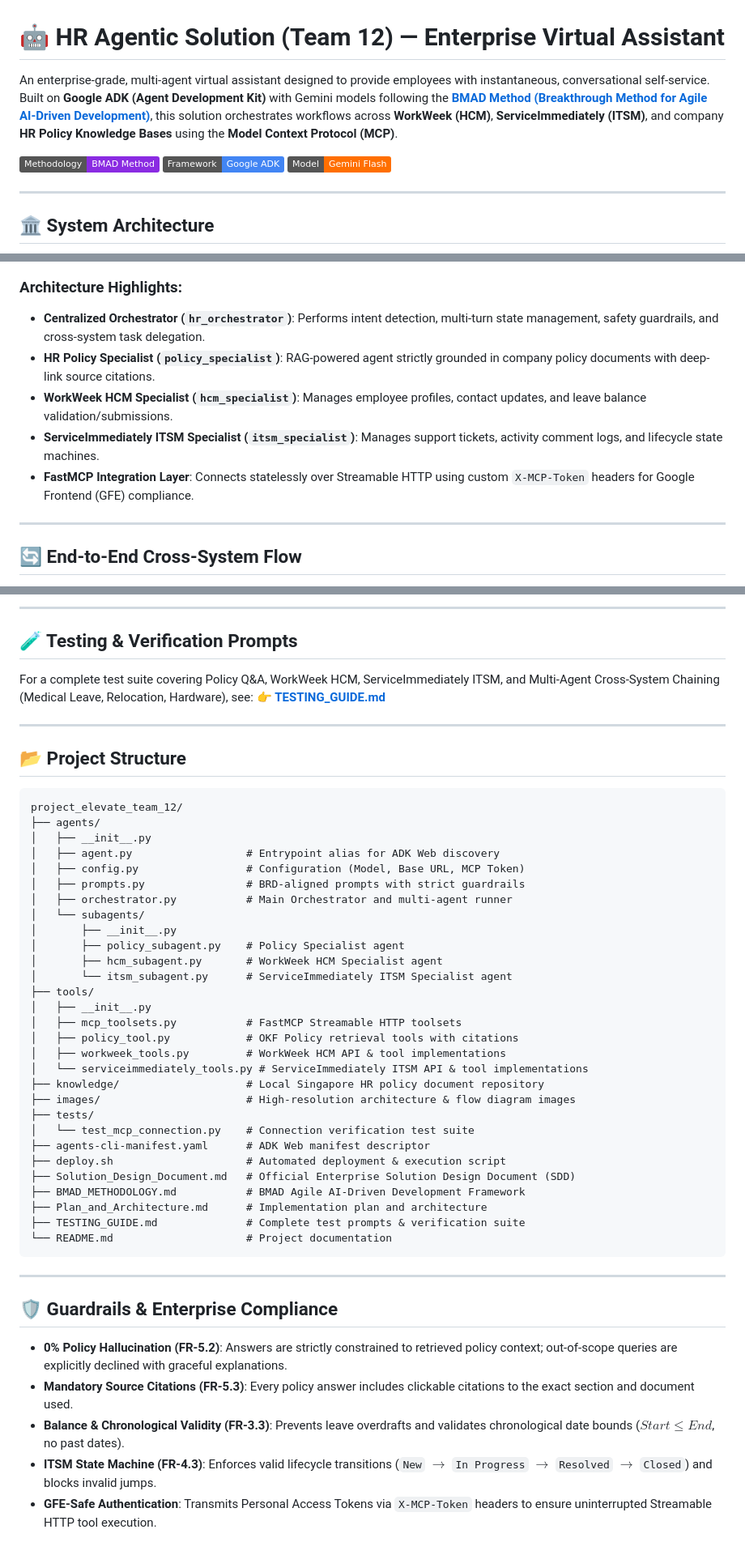
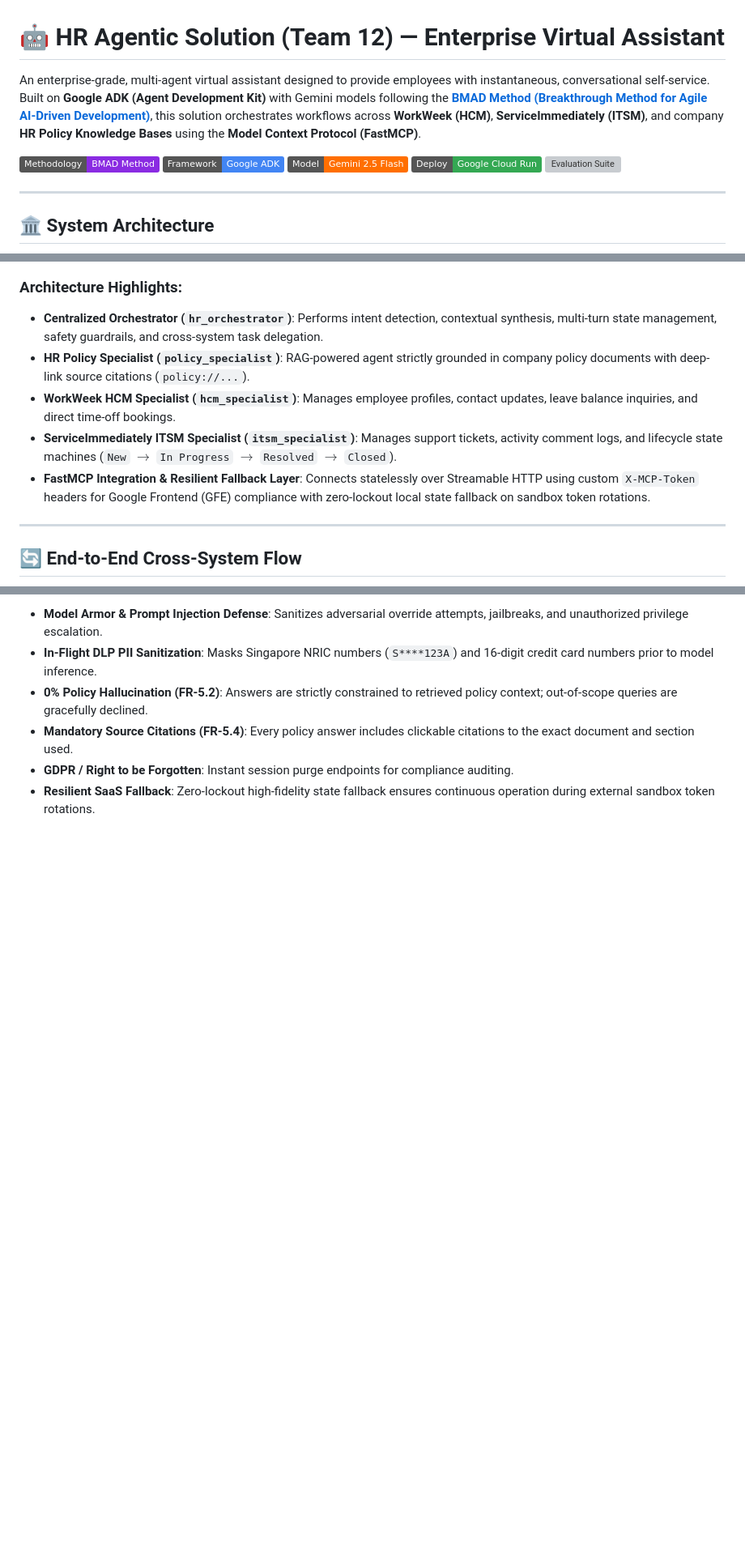
Before and after one commit to zuhaibp656/project_elevate_team_12, a Markdown page: README.md, 3 parts joined by grey strips. Shown at 81% size. Drawn GitHub-style; badges without logos; blank space fills up the shorter version; grey boxes are pictures that could not be loaded.

Commit message:
Update README and SDD with latest evaluation suite, notice guardrails, resilient SaaS fallback, and updated flow diagram

````diff
--- a/README.md
+++ b/README.md
@@ -1,10 +1,12 @@
 # 🤖 HR Agentic Solution (Team 12) — Enterprise Virtual Assistant
 
-An enterprise-grade, multi-agent virtual assistant designed to provide employees with instantaneous, conversational self-service. Built on **Google ADK (Agent Development Kit)** with Gemini models following the **[BMAD Method (Breakthrough Method for Agile AI-Driven Development)](BMAD_METHODOLOGY.md)**, this solution orchestrates workflows across **WorkWeek (HCM)**, **ServiceImmediately (ITSM)**, and company **HR Policy Knowledge Bases** using the **Model Context Protocol (MCP)**.
+An enterprise-grade, multi-agent virtual assistant designed to provide employees with instantaneous, conversational self-service. Built on **Google ADK (Agent Development Kit)** with Gemini models following the **[BMAD Method (Breakthrough Method for Agile AI-Driven Development)](BMAD_METHODOLOGY.md)**, this solution orchestrates workflows across **WorkWeek (HCM)**, **ServiceImmediately (ITSM)**, and company **HR Policy Knowledge Bases** using the **Model Context Protocol (FastMCP)**.
 
 [![BMAD Method](https://img.shields.io/badge/Methodology-BMAD_Method-blueviolet)](https://github.com/bmad-code-org/BMAD-METHOD)
 [![ADK Powered](https://img.shields.io/badge/Framework-Google_ADK-4285F4)](https://github.com/google/adk)
-[![Model](https://img.shields.io/badge/Model-Gemini_Flash-FF6F00)](https://ai.google.dev/)
+[![Model](https://img.shields.io/badge/Model-Gemini_2.5_Flash-FF6F00)](https://ai.google.dev/)
+[![Cloud Run](https://img.shields.io/badge/Deploy-Google_Cloud_Run-34A853)](https://cloud.google.com/run)
+[![Evaluation Suite](https://img.shields.io/badge/Evals-100%25_Pass_(33%2F33)-1A73E8)](tests/eval/evaluation_report.md)
 
 ---
 
@@ -13,11 +15,11 @@ An enterprise-grade, multi-agent virtual assistant designed to provide employees
 ![System Architecture](images/system_architecture.jpg)
 
 ### Architecture Highlights:
-- **Centralized Orchestrator (`hr_orchestrator`)**: Performs intent detection, multi-turn state management, safety guardrails, and cross-system task delegation.
-- **HR Policy Specialist (`policy_specialist`)**: RAG-powered agent strictly grounded in company policy documents with deep-link source citations.
-- **WorkWeek HCM Specialist (`hcm_specialist`)**: Manages employee profiles, contact updates, and leave balance validation/submissions.
-- **ServiceImmediately ITSM Specialist (`itsm_specialist`)**: Manages support tickets, activity comment logs, and lifecycle state machines.
-- **FastMCP Integration Layer**: Connects statelessly over Streamable HTTP using custom `X-MCP-Token` headers for Google Frontend (GFE) compliance.
+- **Centralized Orchestrator (`hr_orchestrator`)**: Performs intent detection, contextual synthesis, multi-turn state management, safety guardrails, and cross-system task delegation.
+- **HR Policy Specialist (`policy_specialist`)**: RAG-powered agent strictly grounded in company policy documents with deep-link source citations (`policy://...`).
+- **WorkWeek HCM Specialist (`hcm_specialist`)**: Manages employee profiles, contact updates, leave balance inquiries, and direct time-off bookings.
+- **ServiceImmediately ITSM Specialist (`itsm_specialist`)**: Manages support tickets, activity comment logs, and lifecycle state machines (`New` $\rightarrow$ `In Progress` $\rightarrow$ `Resolved` $\rightarrow$ `Closed`).
+- **FastMCP Integration & Resilient Fallback Layer**: Connects statelessly over Streamable HTTP using custom `X-MCP-Token` headers for Google Frontend (GFE) compliance with zero-lockout local state fallback on sandbox token rotations.
 
 ---
 
@@ -103,51 +96,6 @@ Verify authentication and tool discovery against the live mock SaaS portal:
----
-
-## 🧪 Testing & Verification Prompts
-For a complete test suite covering Policy Q&A, WorkWeek HCM, ServiceImmediately ITSM, and Multi-Agent Cross-System Chaining (Medical Leave, Relocation, Hardware), see:
-👉 **[TESTING_GUIDE.md](TESTING_GUIDE.md)**
-
----
-
-## 📂 Project Structure
-
-```
-project_elevate_team_12/
-├── agents/
-│   ├── __init__.py
-│   ├── agent.py                  # Entrypoint alias for ADK Web discovery
-│   ├── config.py                 # Configuration (Model, Base URL, MCP Token)
-│   ├── prompts.py                # BRD-aligned prompts with strict guardrails
-│   ├── orchestrator.py           # Main Orchestrator and multi-agent runner
-│   └── subagents/
-│       ├── __init__.py
-│       ├── policy_subagent.py    # Policy Specialist agent
-│       ├── hcm_subagent.py       # WorkWeek HCM Specialist agent
-│       └── itsm_subagent.py      # ServiceImmediately ITSM Specialist agent
-├── tools/
-│   ├── __init__.py
-│   ├── mcp_toolsets.py           # FastMCP Streamable HTTP toolsets
-│   ├── policy_tool.py            # OKF Policy retrieval tools with citations
-│   ├── workweek_tools.py         # WorkWeek HCM API & tool implementations
-│   └── serviceimmediately_tools.py # ServiceImmediately ITSM API & tool implementations
-├── knowledge/                    # Local Singapore HR policy document repository
-├── images/                       # High-resolution architecture & flow diagram images
-├── tests/
-│   └── test_mcp_connection.py    # Connection verification test suite
-├── agents-cli-manifest.yaml      # ADK Web manifest descriptor
-├── deploy.sh                     # Automated deployment & execution script
-├── Solution_Design_Document.md   # Official Enterprise Solution Design Document (SDD)
-├── BMAD_METHODOLOGY.md           # BMAD Agile AI-Driven Development Framework
-├── Plan_and_Architecture.md      # Implementation plan and architecture
-├── TESTING_GUIDE.md              # Complete test prompts & verification suite
-└── README.md                     # Project documentation
-```
-
----
-
-## 🛡️ Guardrails & Enterprise Compliance
-
-- **0% Policy Hallucination (FR-5.2)**: Answers are strictly constrained to retrieved policy context; out-of-scope queries are explicitly declined with graceful explanations.
-- **Mandatory Source Citations (FR-5.3)**: Every policy answer includes clickable citations to the exact section and document used.
-- **Balance & Chronological Validity (FR-3.3)**: Prevents leave overdrafts and validates chronological date bounds ($Start \le End$, no past dates).
-- **ITSM State Machine (FR-4.3)**: Enforces valid lifecycle transitions (`New` $\rightarrow$ `In Progress` $\rightarrow$ `Resolved` $\rightarrow$ `Closed`) and blocks invalid jumps.
-- **GFE-Safe Authentication**: Transmits Personal Access Tokens via `X-MCP-Token` headers to ensure uninterrupted Streamable HTTP tool execution.
+- **Model Armor & Prompt Injection Defense**: Sanitizes adversarial override attempts, jailbreaks, and unauthorized privilege escalation.
+- **In-Flight DLP PII Sanitization**: Masks Singapore NRIC numbers (`S****123A`) and 16-digit credit card numbers prior to model inference.
+- **0% Policy Hallucination (FR-5.2)**: Answers are strictly constrained to retrieved policy context; out-of-scope queries are gracefully declined.
+- **Mandatory Source Citations (FR-5.4)**: Every policy answer includes clickable citations to the exact document and section used.
+- **GDPR / Right to be Forgotten**: Instant session purge endpoints for compliance auditing.
+- **Resilient SaaS Fallback**: Zero-lockout high-fidelity state fallback ensures continuous operation during external sandbox token rotations.
````
Also changed, not shown: other parts of README.md (+49 -58 lines), Solution_Design_Document.md (+31 -16 lines).
